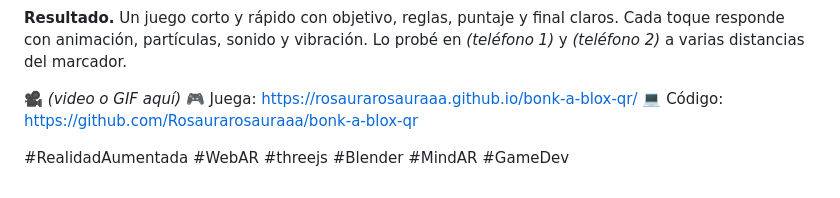
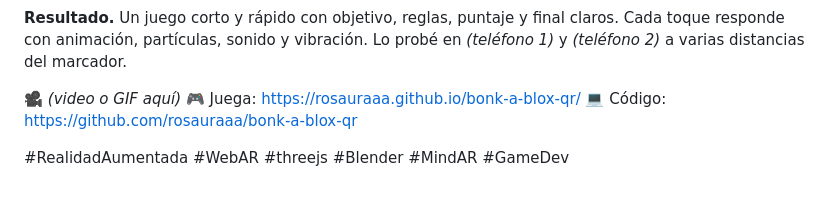
Before and after one commit to rosauraaa/blonk-a-roblox-qr, a Markdown page: docs/articulo-linkedin.md, the part around the change. Drawn GitHub-style.

```diff
--- a/docs/articulo-linkedin.md
+++ b/docs/articulo-linkedin.md
@@ -17,7 +17,7 @@
 **Resultado.** Un juego corto y rápido con objetivo, reglas, puntaje y final claros. Cada toque responde con animación, partículas, sonido y vibración. Lo probé en *(teléfono 1)* y *(teléfono 2)* a varias distancias del marcador.
 
 🎥 *(video o GIF aquí)*
-🎮 Juega: https://rosaurarosauraaa.github.io/bonk-a-blox-qr/
-💻 Código: https://github.com/Rosaurarosauraaa/bonk-a-blox-qr
+🎮 Juega: https://rosauraaa.github.io/bonk-a-blox-qr/
+💻 Código: https://github.com/rosauraaa/bonk-a-blox-qr
 
 #RealidadAumentada #WebAR #threejs #Blender #MindAR #GameDev
```
Also changed, not shown: README.md (+2 -2 lines), assets/marker/marker.png, 2 other files.
